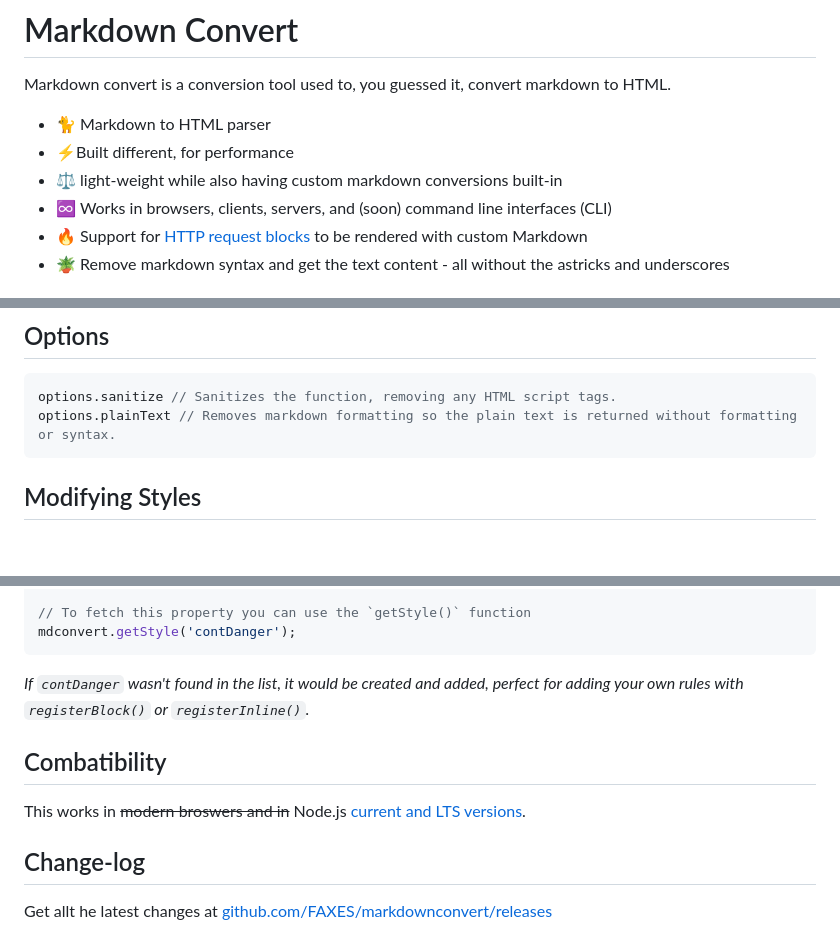
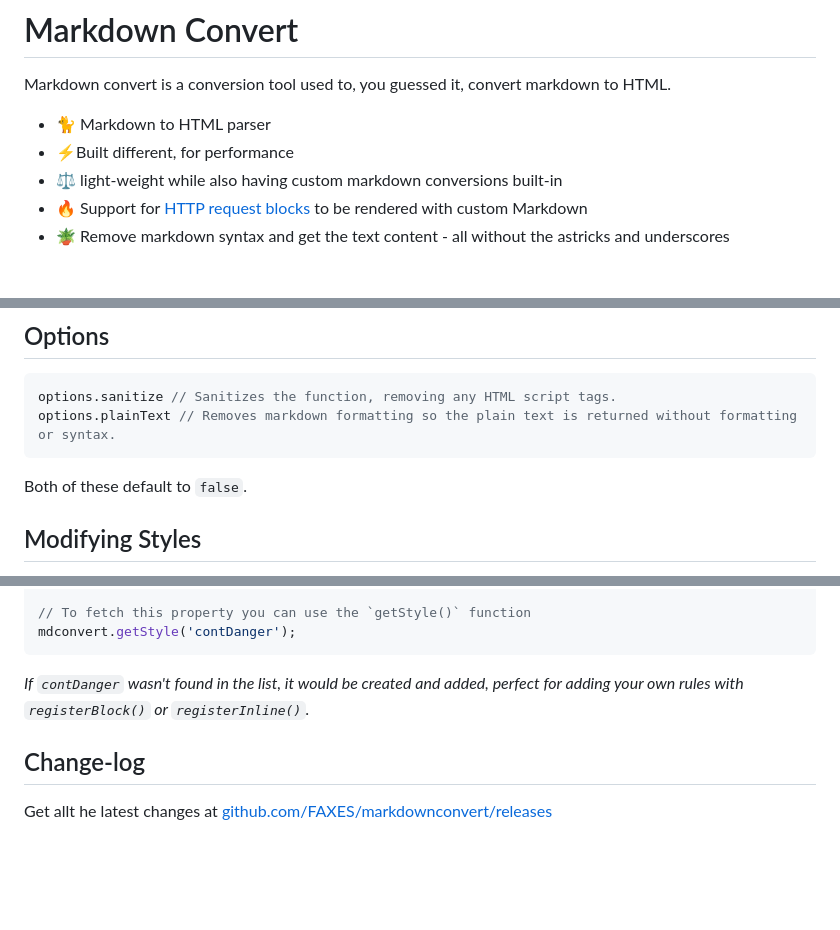
Before and after one commit to FAXES/markdownconvert, a Markdown page: README.md, 3 parts joined by grey strips. GitHub-like rendering; blank space fills up the shorter version.

Commit message:
Updated README 📝

````diff
--- a/README.md
+++ b/README.md
@@ -9,7 +9,6 @@ Markdown convert is a conversion tool used to, you guessed it, convert markdown
 - 🐈 Markdown to HTML parser
 - ⚡Built different, for performance
 - ⚖️ light-weight while also having custom markdown conversions built-in
-- ♾️ Works in browsers, clients, servers, and (soon) command line interfaces (CLI)
 - 🔥 Support for [HTTP request blocks](https://docs.weblutions.com/c/products/md-guide-http) to be rendered with custom Markdown
 - 🪴 Remove markdown syntax and get the text content - all without the astricks and underscores
 
@@ -64,6 +63,7 @@ updateStyle(index, newProperty) // Create or overwrite existing style for the de
 options.sanitize // Sanitizes the function, removing any HTML script tags.
 options.plainText // Removes markdown formatting so the plain text is returned without formatting or syntax.
 ```
+Both of these default to `false`.
 
 ## Modifying Styles
 Markdownconvert allows you to change the CSS properties of a tag to allow your own customisation. There's a list of [Default Styles](https://github.com/FAXES/markdownconvert/wiki/Default-Styles) available.
@@ -78,10 +78,6 @@ mdconvert.getStyle('contDanger');
 ```
 *If `contDanger` wasn't found in the list, it would be created and added, perfect for adding your own rules with `registerBlock()` or `registerInline()`.*
 
-## Combatibility
-
-This works in ~~modern broswers and in~~ Node.js [current and LTS versions](https://nodejs.org/en/about/releases/).
-
 ## Change-log
 Get allt he latest changes at [github.com/FAXES/markdownconvert/releases](https://github.com/FAXES/markdownconvert/releases)
 
````
